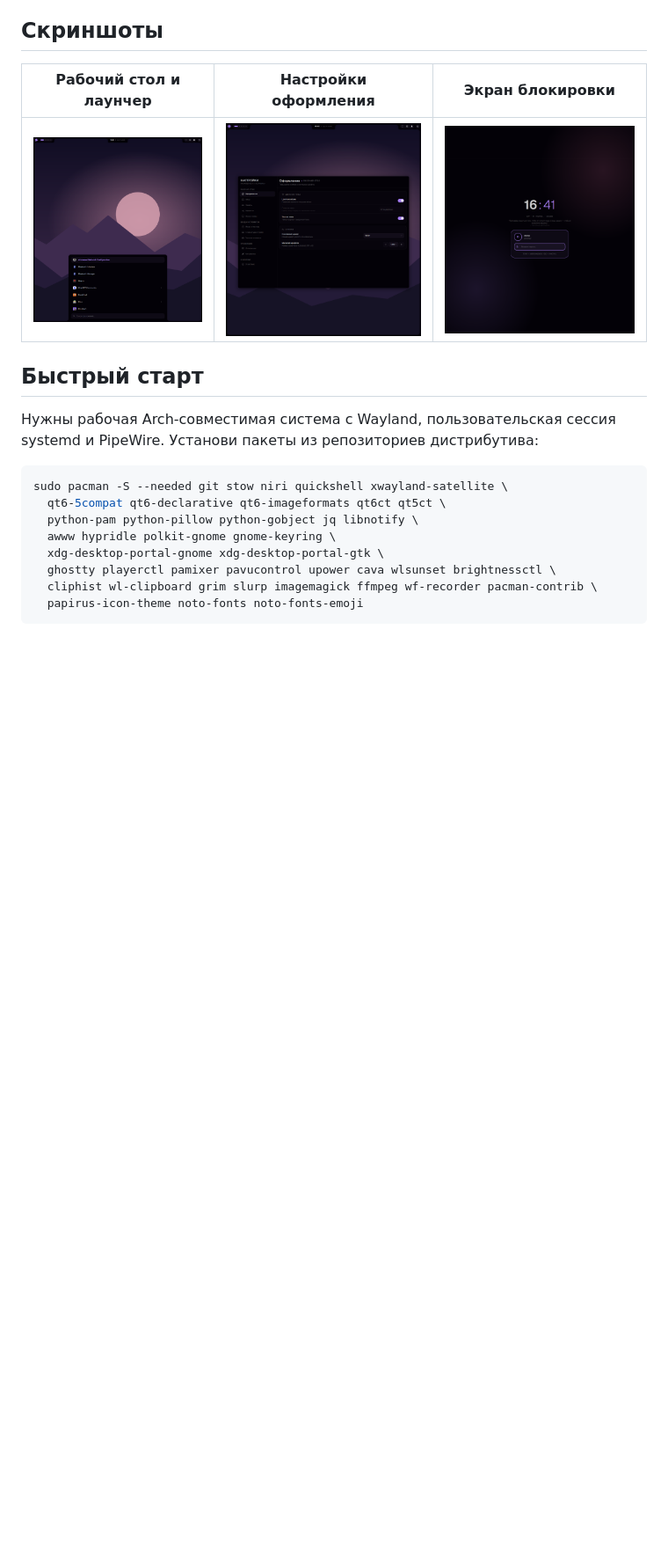
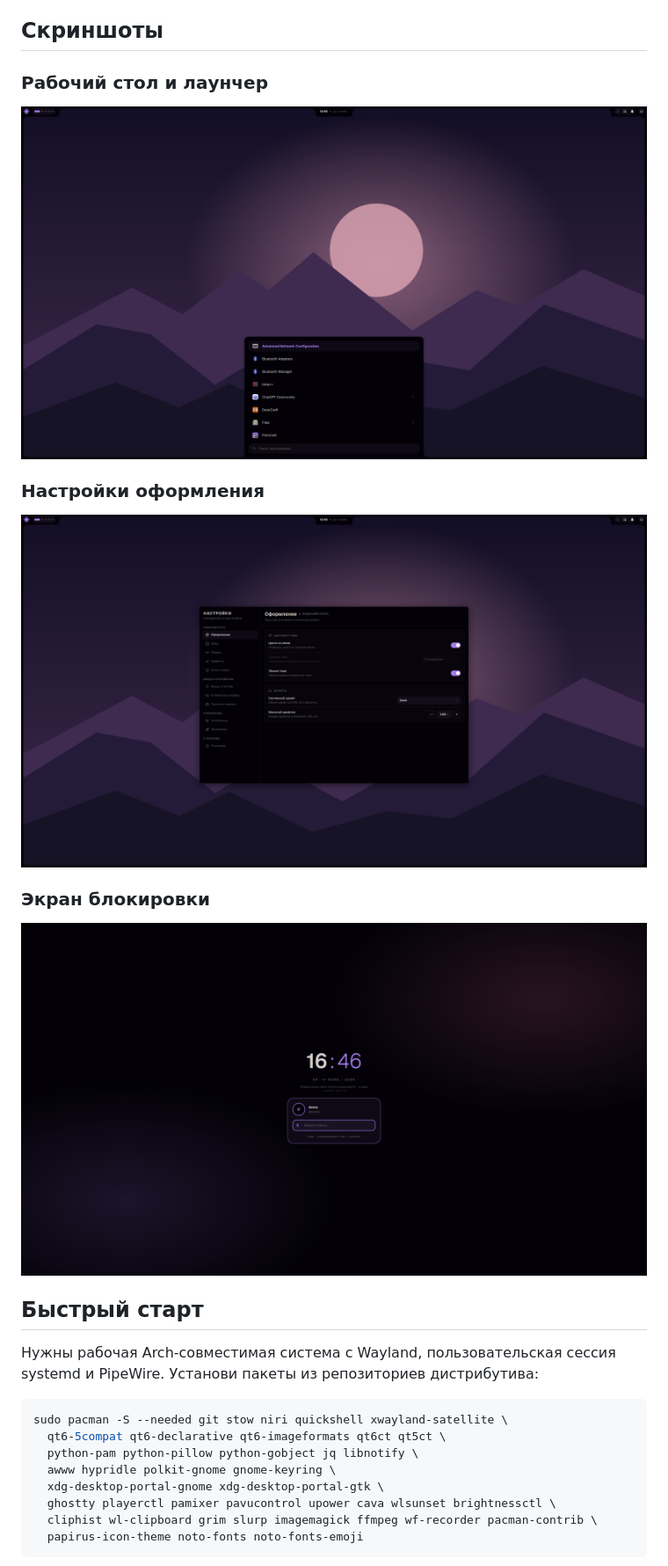
Before and after one commit to D3SAY/niri-dots, a Markdown page: README.md, the part around the change. Shown at 88% size. GitHub-like rendering; pictures changed too: docs/screenshots/launcher.png, docs/screenshots/lock-screen.png, docs/screenshots/settings.png; blank space fills up the shorter version.

Commit message:
Show fullscreen screenshots in README

```diff
--- a/README.md
+++ b/README.md
@@ -6,9 +6,17 @@
 
 ## Скриншоты
 
-| Рабочий стол и лаунчер | Настройки оформления | Экран блокировки |
-|---|---|---|
-| [![Рабочий стол niri с панелью и открытым лаунчером](docs/screenshots/launcher.png)](docs/screenshots/launcher.png) | [![Настройки оформления Minflair](docs/screenshots/settings.png)](docs/screenshots/settings.png) | [![Экран блокировки Minflair с тестовым профилем](docs/screenshots/lock-screen.png)](docs/screenshots/lock-screen.png) |
+### Рабочий стол и лаунчер
+
+[![Рабочий стол niri с панелью и открытым лаунчером](docs/screenshots/launcher.png)](docs/screenshots/launcher.png)
+
+### Настройки оформления
+
+[![Настройки оформления Minflair](docs/screenshots/settings.png)](docs/screenshots/settings.png)
+
+### Экран блокировки
+
+[![Экран блокировки Minflair с тестовым профилем](docs/screenshots/lock-screen.png)](docs/screenshots/lock-screen.png)
 
 ## Быстрый старт
 
```
